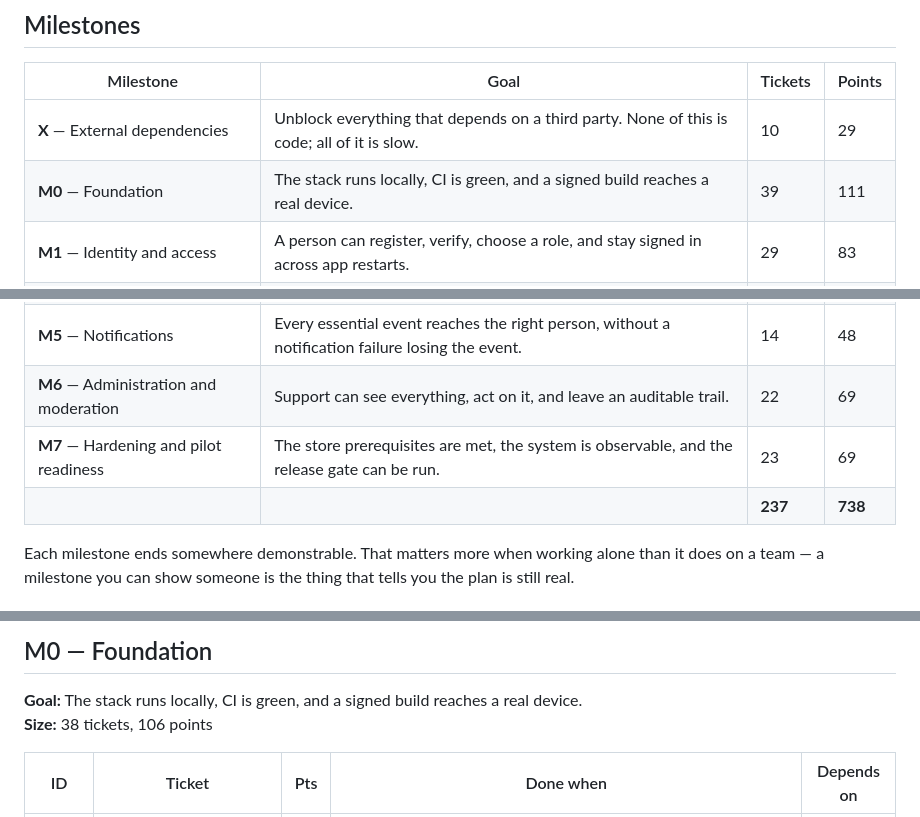
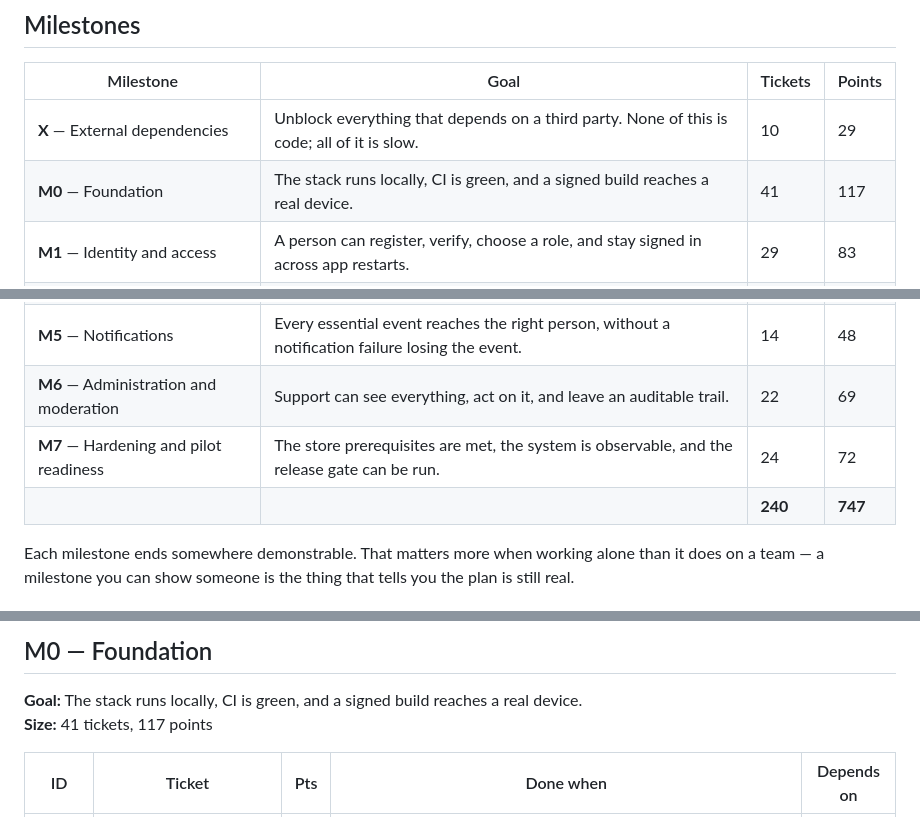
Before and after one commit to DulsaraNethmin/Shipper, a Markdown page: Docs/09-delivery-backlog.md, 3 parts joined by grey strips. GitHub-like rendering.

Commit message:
SHIP-15aq: recount the milestone table and the Size lines
SHIP-15ao corrected Docs/09's headline count three merges ago and
changed exactly one line. The milestone table below it carried the same
wrong pair — 237 and 738 — and was left alone, so the file stopped
being uniformly stale and started contradicting itself, which is the
worse of the two states: a reader consulting the header is told one
thing by the sentence and another by the table under it.

The nine per-milestone Size lines are a fourth surface, and no sentence
in the file names them. That is why they drifted furthest. M3's Size
line reads 38 tickets where its table row already read the correct 39,
so the two hand-maintained copies of one figure had themselves come
apart with nothing to notice it.

Nothing here is read by a tool. `scripts/delivery-status.sh` parses the
rows, which is why every one of these could rot without failing a gate,
and why the rot is only ever found by somebody counting on purpose.

Done when: every hand-maintained count in Docs/09 states what the rows
carry — verified by two independent derivations written separately,
one grouping by section heading and one by row range, agreeing on all
nine milestones and on 240 and 747, and cross-checked against the
denominators `make status` prints from its own parse (10, 41, 29, 28,
39, 33, 14, 22, 24).

```diff
--- a/Docs/09-delivery-backlog.md
+++ b/Docs/09-delivery-backlog.md
@@ -49,15 +49,15 @@ whenever a row is added rather than left for a later pass to reconcile.
 | Milestone | Goal | Tickets | Points |
 |---|---|---|---|
 | **X** — External dependencies | Unblock everything that depends on a third party. None of this is code; all of it is slow. | 10 | 29 |
-| **M0** — Foundation | The stack runs locally, CI is green, and a signed build reaches a real device. | 39 | 111 |
+| **M0** — Foundation | The stack runs locally, CI is green, and a signed build reaches a real device. | 41 | 117 |
 | **M1** — Identity and access | A person can register, verify, choose a role, and stay signed in across app restarts. | 29 | 83 |
 | **M2** — Jobs | A verified customer can create, publish, amend, and cancel a job from the app. | 28 | 84 |
 | **M3** — Bidding and award | Providers discover eligible jobs, bid privately, negotiate, and a customer awards exactly one. | 39 | 133 |
 | **M4** — Delivery execution | A driver completes a delivery with proof, offline, through a link that needs no account. | 33 | 112 |
 | **M5** — Notifications | Every essential event reaches the right person, without a notification failure losing the event. | 14 | 48 |
 | **M6** — Administration and moderation | Support can see everything, act on it, and leave an auditable trail. | 22 | 69 |
-| **M7** — Hardening and pilot readiness | The store prerequisites are met, the system is observable, and the release gate can be run. | 23 | 69 |
-| | | **237** | **738** |
+| **M7** — Hardening and pilot readiness | The store prerequisites are met, the system is observable, and the release gate can be run. | 24 | 72 |
+| | | **240** | **747** |
 
 Each milestone ends somewhere demonstrable. That matters more when working alone than it does on a team — a milestone you can show someone is the thing that tells you the plan is still real.
 
@@ -88,7 +88,7 @@ Each milestone ends somewhere demonstrable. That matters more when working alone
 ## M0 — Foundation
 
 **Goal:** The stack runs locally, CI is green, and a signed build reaches a real device.
-**Size:** 38 tickets, 106 points
+**Size:** 41 tickets, 117 points
 
 | ID | Ticket | Pts | Done when | Depends on |
 |---|---|---|---|---|
```
Also changed, not shown: other parts of Docs/09-delivery-backlog.md (+2 -2 lines).
